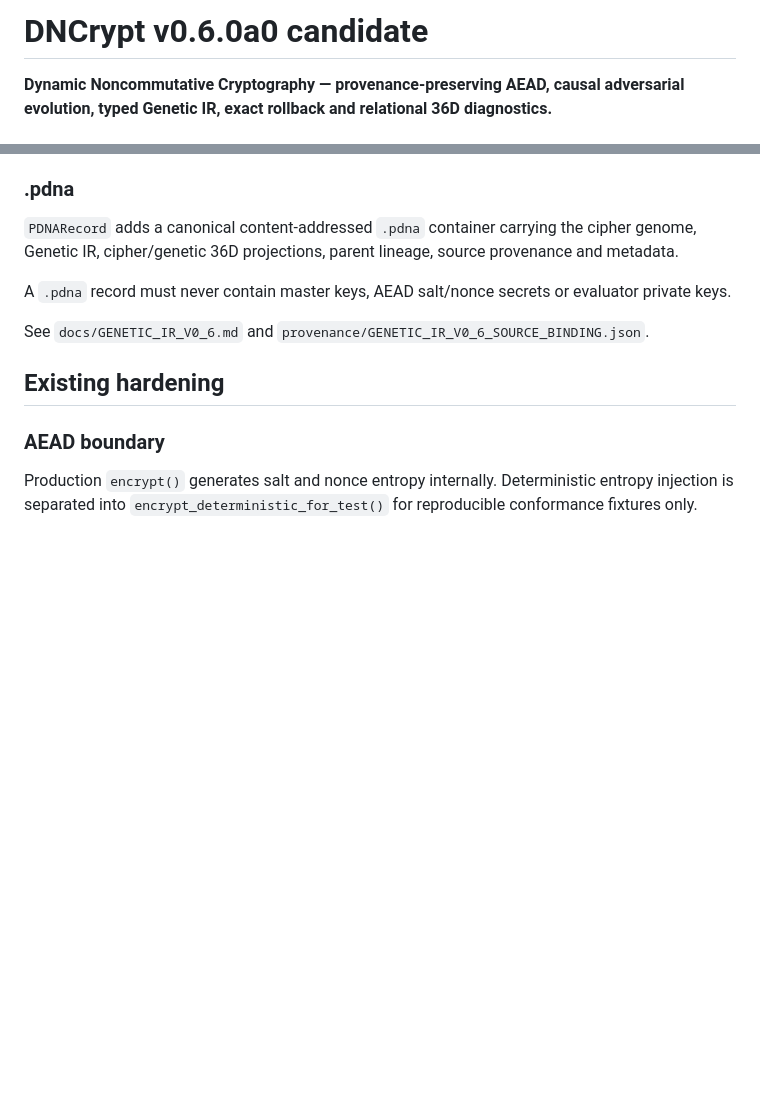
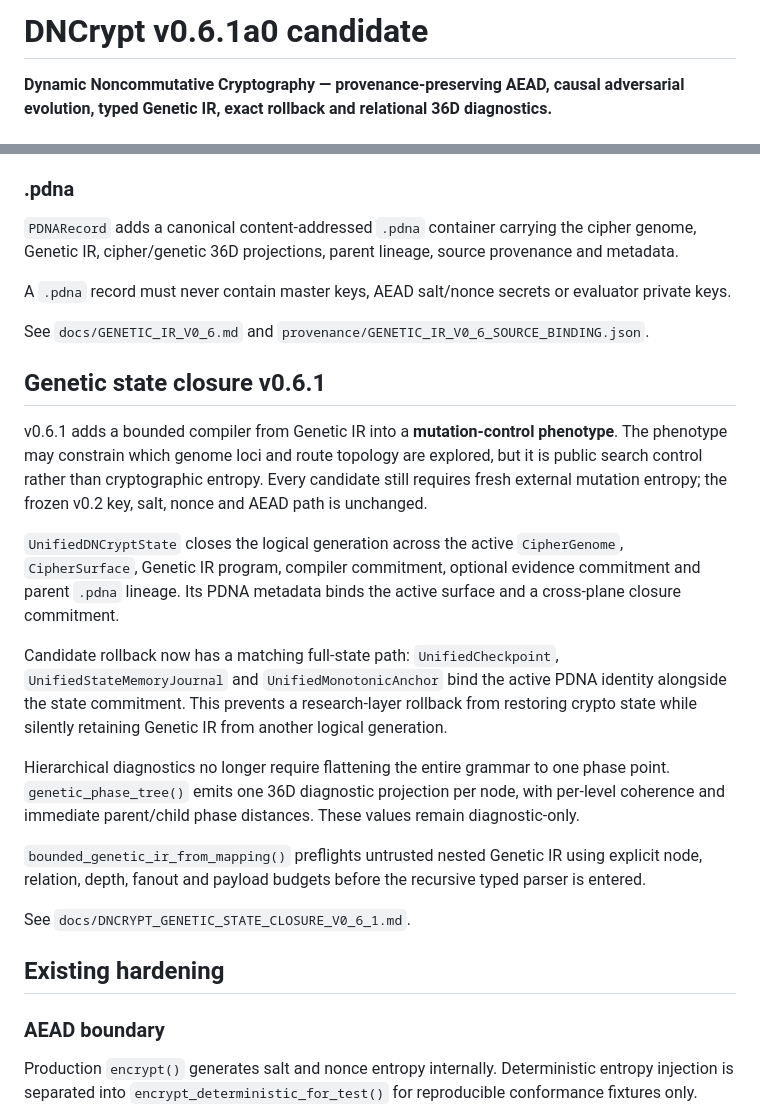
Before and after one commit to AdrianLipa90/DNCrypt, a Markdown page: README.md, 2 parts joined by grey strips. GitHub-like rendering; blank space fills up the shorter version.

Commit message:
Document unified genetic state closure

```diff
--- a/README.md
+++ b/README.md
@@ -1,4 +1,4 @@
-# DNCrypt v0.6.0a0 candidate
+# DNCrypt v0.6.1a0 candidate
 
 **Dynamic Noncommutative Cryptography — provenance-preserving AEAD, causal adversarial evolution, typed Genetic IR, exact rollback and relational 36D diagnostics.**
 
@@ -46,6 +46,20 @@ This preserves `dncrypt.frozen-protocol/v0.2`: key derivation, nonce generation,
 A `.pdna` record must never contain master keys, AEAD salt/nonce secrets or evaluator private keys.
 
 See `docs/GENETIC_IR_V0_6.md` and `provenance/GENETIC_IR_V0_6_SOURCE_BINDING.json`.
+
+## Genetic state closure v0.6.1
+
+v0.6.1 adds a bounded compiler from Genetic IR into a **mutation-control phenotype**. The phenotype may constrain which genome loci and route topology are explored, but it is public search control rather than cryptographic entropy. Every candidate still requires fresh external mutation entropy; the frozen v0.2 key, salt, nonce and AEAD path is unchanged.
+
+`UnifiedDNCryptState` closes the logical generation across the active `CipherGenome`, `CipherSurface`, Genetic IR program, compiler commitment, optional evidence commitment and parent `.pdna` lineage. Its PDNA metadata binds the active surface and a cross-plane closure commitment.
+
+Candidate rollback now has a matching full-state path: `UnifiedCheckpoint`, `UnifiedStateMemoryJournal` and `UnifiedMonotonicAnchor` bind the active PDNA identity alongside the state commitment. This prevents a research-layer rollback from restoring crypto state while silently retaining Genetic IR from another logical generation.
+
+Hierarchical diagnostics no longer require flattening the entire grammar to one phase point. `genetic_phase_tree()` emits one 36D diagnostic projection per node, with per-level coherence and immediate parent/child phase distances. These values remain diagnostic-only.
+
+`bounded_genetic_ir_from_mapping()` preflights untrusted nested Genetic IR using explicit node, relation, depth, fanout and payload budgets before the recursive typed parser is entered.
+
+See `docs/DNCRYPT_GENETIC_STATE_CLOSURE_V0_6_1.md`.
 
 ## Existing hardening
 
```
